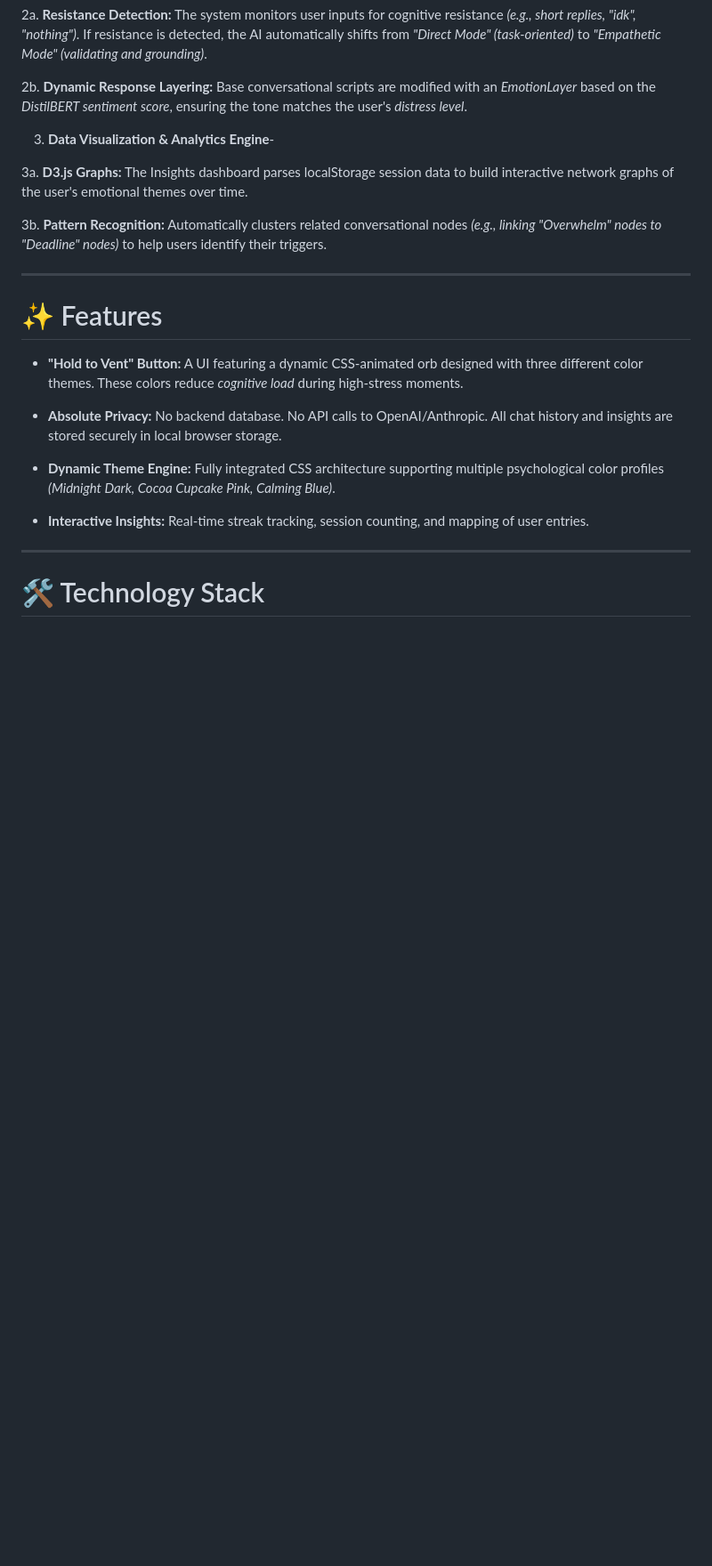
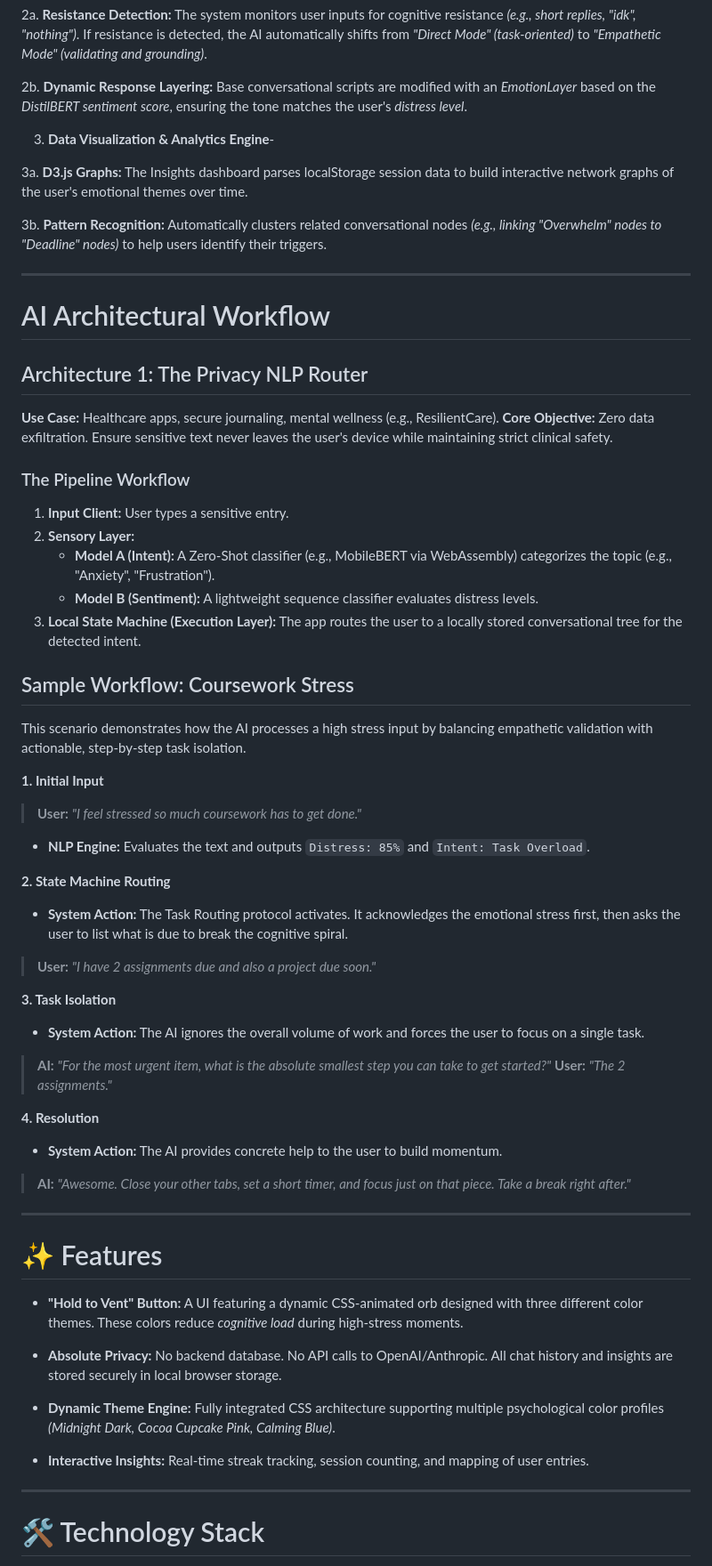
Before and after one commit to marlyn13-cloud/ResilientCare, a Markdown page: README.md, the part around one of its changes. Shown at 89% size. Drawn GitHub-style; blank space fills up the shorter version.

```diff
--- a/README.md
+++ b/README.md
@@ -37,6 +37,43 @@ Because pure LLM text-generation can hallucinate and is generally unsafe for men
   3b. **Pattern Recognition:** Automatically clusters related conversational nodes *(e.g., linking "Overwhelm" nodes to "Deadline" nodes)* to help users identify their  triggers.
 
 ---------------------------------------------------------------------------------------------------------------------------------------
+
+#  AI Architectural Workflow
+
+## Architecture 1: The Privacy NLP Router
+**Use Case:** Healthcare apps, secure journaling, mental wellness (e.g., ResilientCare).
+**Core Objective:** Zero data exfiltration. Ensure sensitive text never leaves the user's device while maintaining strict clinical safety.
+
+### The Pipeline Workflow
+1. **Input Client:** User types a sensitive entry.
+2. **Sensory Layer:**
+   * **Model A (Intent):** A Zero-Shot classifier (e.g., MobileBERT via WebAssembly) categorizes the topic (e.g., "Anxiety", "Frustration").
+   * **Model B (Sentiment):** A lightweight sequence classifier evaluates distress levels.
+4. **Local State Machine (Execution Layer):** The app routes the user to a locally stored conversational tree for the detected intent.
+
+## Sample Workflow: Coursework Stress
+
+This scenario demonstrates how the AI processes a high stress input by balancing empathetic validation with actionable, step-by-step task isolation.
+
+**1. Initial Input**
+> **User:** *"I feel stressed so much coursework has to get done."*
+* **NLP Engine:** Evaluates the text and outputs `Distress: 85%` and `Intent: Task Overload`.
+
+**2. State Machine Routing**
+* **System Action:** The Task Routing protocol activates. It acknowledges the emotional stress first, then asks the user to list what is due to break the cognitive spiral.
+> **User:** *"I have 2 assignments due and also a project due soon."*
+
+**3. Task Isolation**
+* **System Action:** The AI ignores the overall volume of work and forces the user to focus on a single task.
+> **AI:** *"For the most urgent item, what is the absolute smallest step you can take to get started?"*
+> **User:** *"The 2 assignments."*
+
+**4. Resolution**
+* **System Action:** The AI provides concrete help to the user to build momentum.
+> **AI:** *"Awesome. Close your other tabs, set a short timer, and focus just on that piece. Take a break right after."*
+
+----------------------------------------------------------------------------------------------------------------------------------------
+
 # ✨ Features
 
 -  **"Hold to Vent" Button:** A UI featuring a dynamic CSS-animated orb designed with three different color themes. These colors reduce *cognitive load* during high-stress moments.
```
Also changed, not shown: other parts of README.md (+14 -0 lines).
